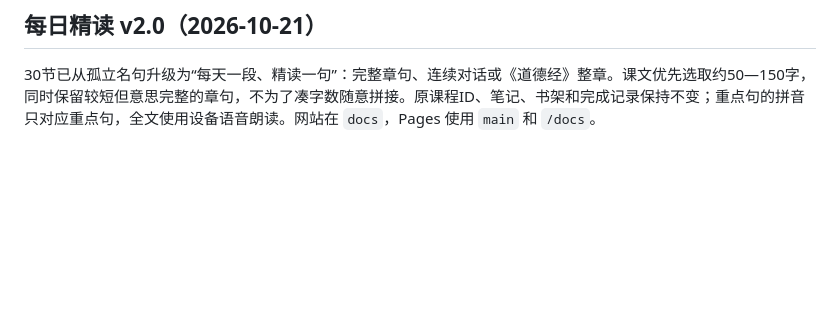
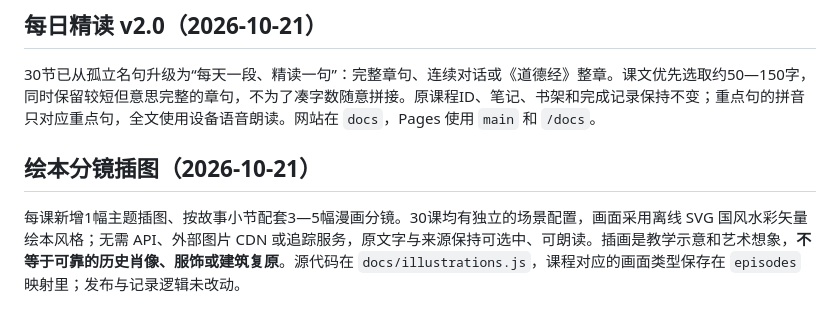
Before and after one commit to Amitfree-git/FamilyReadingRoom, a Markdown page: README.md, the part around the change. GitHub-like rendering; blank space fills up the shorter version.

Commit message:
docs: describe watercolor comic scenes and historical accuracy limits

```diff
--- a/README.md
+++ b/README.md
@@ -77,3 +77,8 @@ FamilyReadingRoom/
 ## 每日精读 v2.0（2026-10-21）
 
 30节已从孤立名句升级为“每天一段、精读一句”：完整章句、连续对话或《道德经》整章。课文优先选取约50—150字，同时保留较短但意思完整的章句，不为了凑字数随意拼接。原课程ID、笔记、书架和完成记录保持不变；重点句的拼音只对应重点句，全文使用设备语音朗读。网站在 `docs`，Pages 使用 `main` 和 `/docs`。
+
+
+## 绘本分镜插图（2026-10-21）
+
+每课新增1幅主题插图、按故事小节配套3—5幅漫画分镜。30课均有独立的场景配置，画面采用离线 SVG 国风水彩矢量绘本风格；无需 API、外部图片 CDN 或追踪服务，原文字与来源保持可选中、可朗读。插画是教学示意和艺术想象，**不等于可靠的历史肖像、服饰或建筑复原**。源代码在 `docs/illustrations.js`，课程对应的画面类型保存在 `episodes` 映射里；发布与记录逻辑未改动。
```
